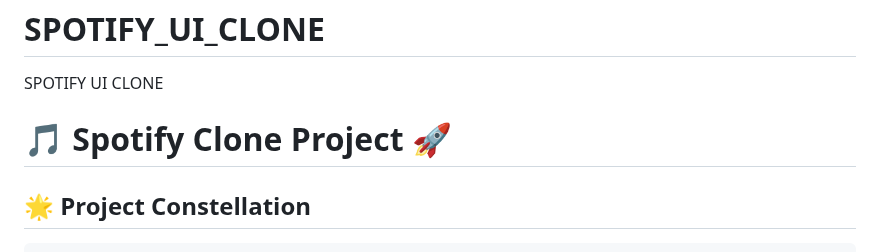
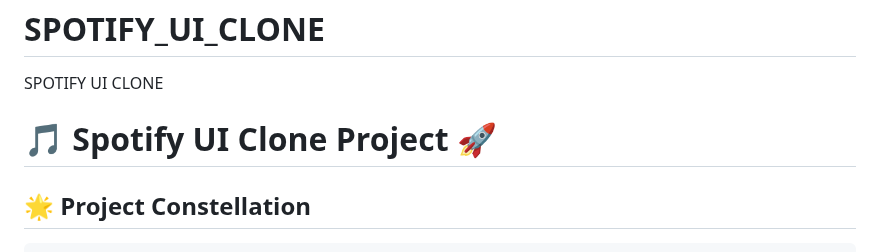
Before and after one commit to mdnm18/SPOTIFY_UI_CLONE, a Markdown page: README.md, the part around the change. Drawn GitHub-style.

````diff
--- a/README.md
+++ b/README.md
@@ -2,7 +2,7 @@
 SPOTIFY UI CLONE
 
 
-# 🎵 Spotify Clone Project 🚀
+# 🎵 Spotify UI Clone Project 🚀
 
 ## 🌟 Project Constellation
 ```
````
